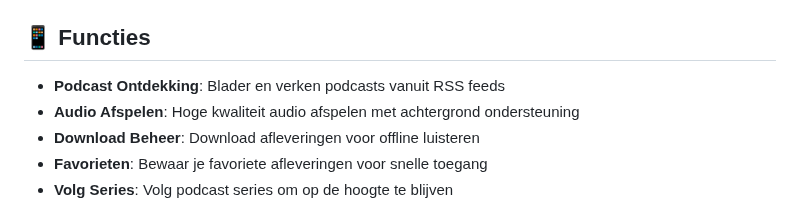
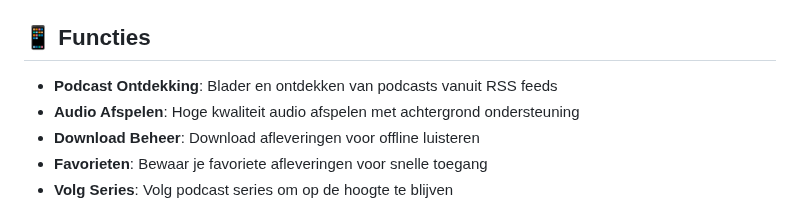
Before and after one commit to Livecast71/fd_flutter, a Markdown page: README.md, the part around the change. Rendered like a GitHub page.

```diff
--- a/README.md
+++ b/README.md
@@ -373,7 +373,7 @@ Een moderne Flutter podcast applicatie voor het beluisteren en beheren van podca
 
 ## 📱 Functies
 
-- **Podcast Ontdekking**: Blader en verken podcasts vanuit RSS feeds
+- **Podcast Ontdekking**: Blader en ontdekken van podcasts vanuit RSS feeds
 - **Audio Afspelen**: Hoge kwaliteit audio afspelen met achtergrond ondersteuning
 - **Download Beheer**: Download afleveringen voor offline luisteren
 - **Favorieten**: Bewaar je favoriete afleveringen voor snelle toegang
```
